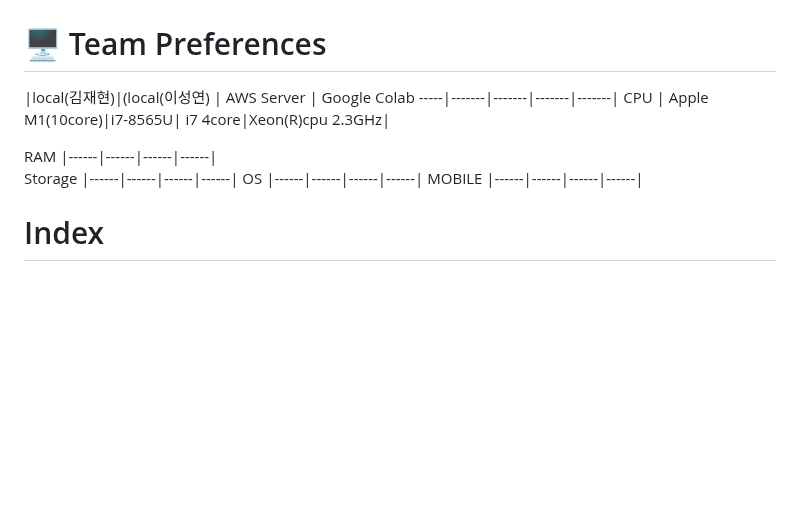
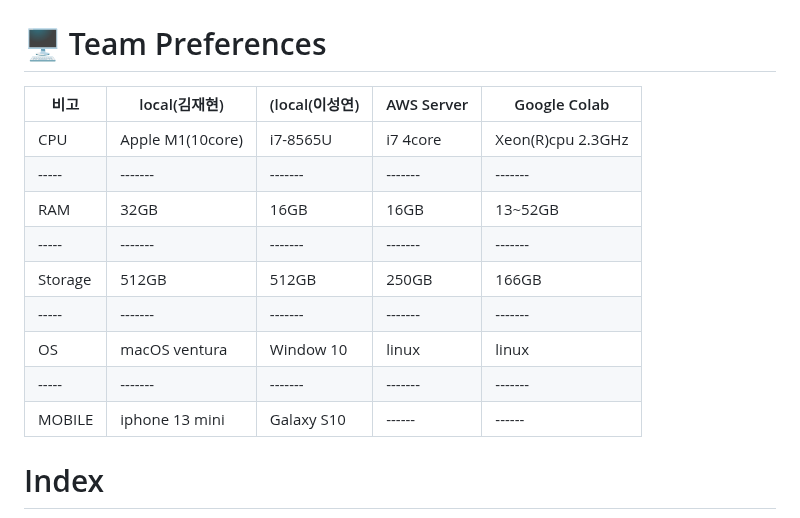
Before and after one commit to jh941213/Logistics-Project, a Markdown page: README.md, the part around the change. Rendered like a GitHub page; blank space fills up the shorter version.

```diff
--- a/README.md
+++ b/README.md
@@ -10,14 +10,17 @@ Team Leader|Team Member|
 <img src="https://user-images.githubusercontent.com/112835087/214769736-c6880568-a4f9-42f7-b5d9-3ef466b6a997.jpeg" width="100" height="100">|<img src="https://user-images.githubusercontent.com/112835087/214769769-f12d45ae-6b09-4567-b142-591c73ccffdb.png" width="100" height="100">
 
 # 🖥️ Team Preferences
-  |local(김재현)|(local(이성연) | AWS Server | Google Colab
+비고|local(김재현)|(local(이성연) | AWS Server | Google Colab
 -----|-------|-------|-------|-------|
 CPU | Apple M1(10core)|i7-8565U| i7 4core|Xeon(R)cpu 2.3GHz|
-
-RAM |------|------|------|------|
-Storage |------|------|------|------|
-OS |------|------|------|------|
-MOBILE |------|------|------|------|
+-----|-------|-------|-------|-------|
+RAM |32GB|16GB|16GB|13~52GB|
+-----|-------|-------|-------|-------|
+Storage |512GB|512GB|250GB|166GB|
+-----|-------|-------|-------|-------|
+OS |macOS ventura|Window 10| linux |linux|
+-----|-------|-------|-------|-------|
+MOBILE |iphone 13 mini|Galaxy S10|------|------|
 
 # Index
 - [🔑 Project Summary](#project-summary)
```
